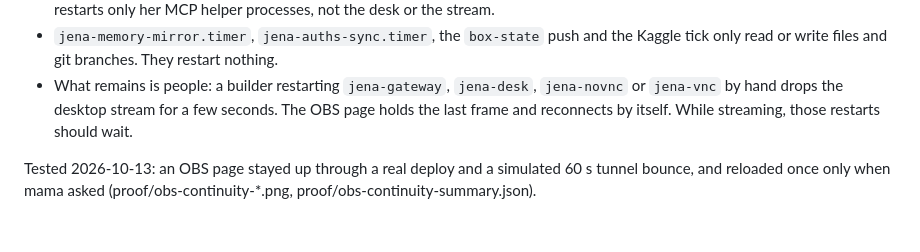
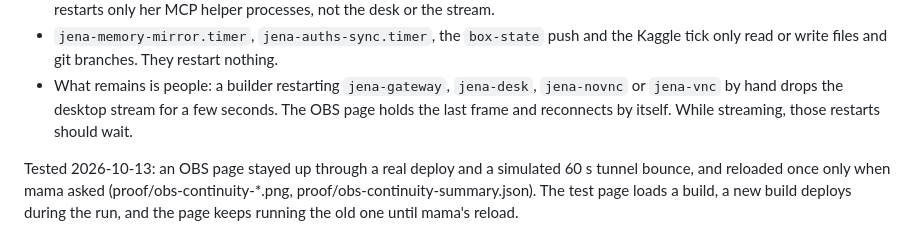
Before and after one commit to pfn000/jena-magic-screen, a Markdown page: STREAM_SAFETY.md, the part around the change. Rendered like a GitHub page.

Commit message:
STREAM_SAFETY.md: how the OBS continuity test works (this push is the test's mid-run deploy).

```diff
--- a/STREAM_SAFETY.md
+++ b/STREAM_SAFETY.md
@@ -31,4 +31,4 @@ The stream is the OBS browser source on `https://jena-magic-screen.vercel.app/?o
 - `jena-memory-mirror.timer`, `jena-auths-sync.timer`, the `box-state` push and the Kaggle tick only read or write files and git branches. They restart nothing.
 - What remains is people: a builder restarting `jena-gateway`, `jena-desk`, `jena-novnc` or `jena-vnc` by hand drops the desktop stream for a few seconds. The OBS page holds the last frame and reconnects by itself. While streaming, those restarts should wait.
 
-Tested 2026-10-13: an OBS page stayed up through a real deploy and a simulated 60 s tunnel bounce, and reloaded once only when mama asked (proof/obs-continuity-*.png, proof/obs-continuity-summary.json).
+Tested 2026-10-13: an OBS page stayed up through a real deploy and a simulated 60 s tunnel bounce, and reloaded once only when mama asked (proof/obs-continuity-*.png, proof/obs-continuity-summary.json). The test page loads a build, a new build deploys during the run, and the page keeps running the old one until mama's reload.
```
